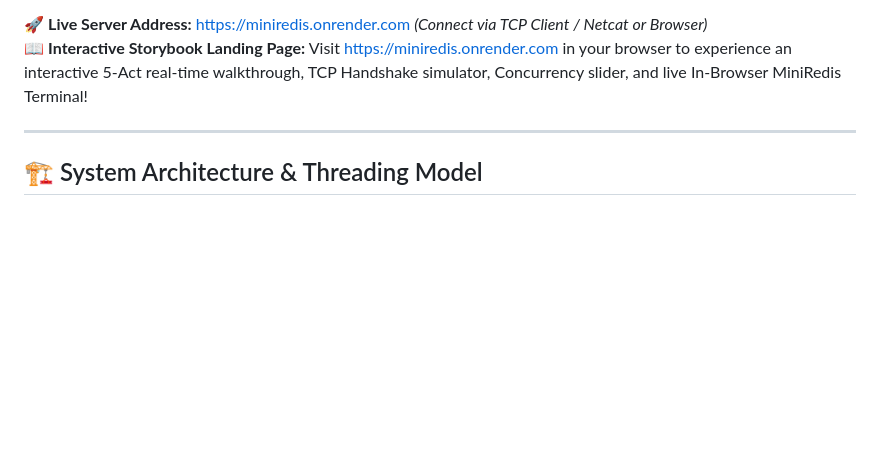
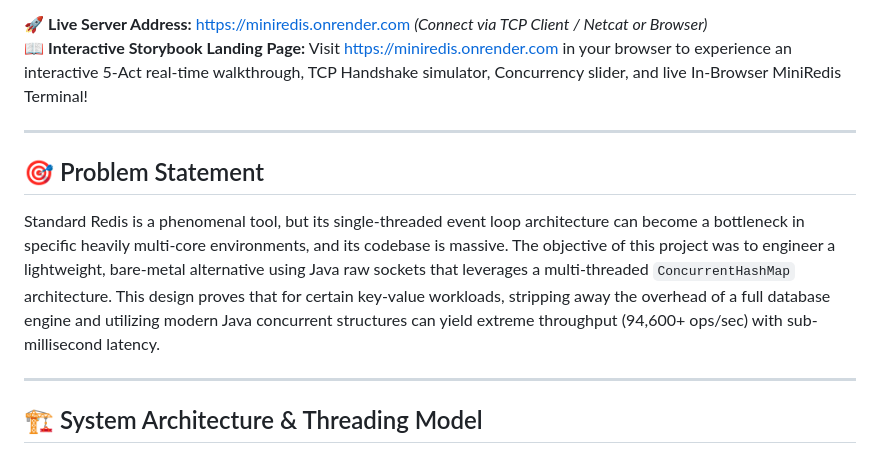
Before and after one commit to anshullakra007/ai-intergration-in-miniredis, a Markdown page: README.md, the part around the change. Drawn GitHub-style; blank space fills up the shorter version.

Commit message:
docs: add problem statement

```diff
--- a/README.md
+++ b/README.md
@@ -9,6 +9,12 @@
 
 🚀 **Live Server Address:** [https://miniredis.onrender.com](https://miniredis.onrender.com) *(Connect via TCP Client / Netcat or Browser)*
 📖 **Interactive Storybook Landing Page:** Visit [https://miniredis.onrender.com](https://miniredis.onrender.com) in your browser to experience an interactive 5-Act real-time walkthrough, TCP Handshake simulator, Concurrency slider, and live In-Browser MiniRedis Terminal!
+
+---
+
+## 🎯 Problem Statement
+
+Standard Redis is a phenomenal tool, but its single-threaded event loop architecture can become a bottleneck in specific heavily multi-core environments, and its codebase is massive. The objective of this project was to engineer a lightweight, bare-metal alternative using Java raw sockets that leverages a multi-threaded `ConcurrentHashMap` architecture. This design proves that for certain key-value workloads, stripping away the overhead of a full database engine and utilizing modern Java concurrent structures can yield extreme throughput (94,600+ ops/sec) with sub-millisecond latency.
 
 ---
 
```
